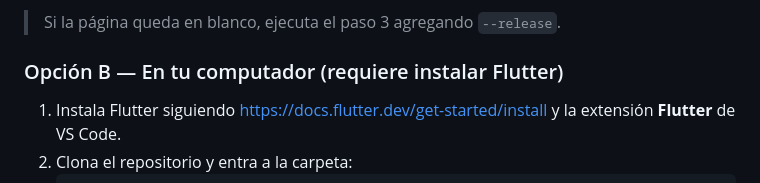
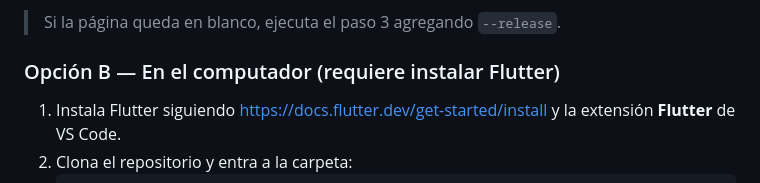
Before and after one commit to buelvasandres/appmovil-flutter, a Markdown page: README.md, the part around the change. GitHub-like rendering.

```diff
--- a/README.md
+++ b/README.md
@@ -92,7 +92,7 @@ web/                      Archivos para ejecutarla en el navegador
 
 > Si la página queda en blanco, ejecuta el paso 3 agregando `--release`.
 
-### Opción B — En tu computador (requiere instalar Flutter)
+### Opción B — En el computador (requiere instalar Flutter)
 
 1. Instala Flutter siguiendo https://docs.flutter.dev/get-started/install y la extensión
    **Flutter** de VS Code.
```
